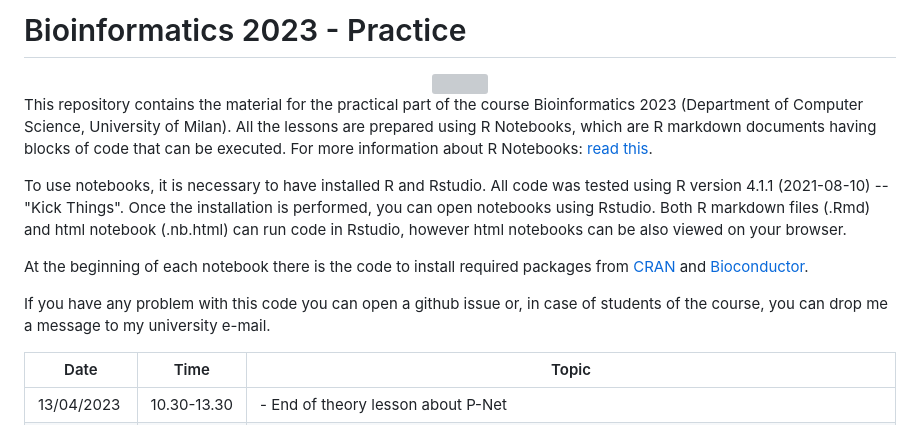
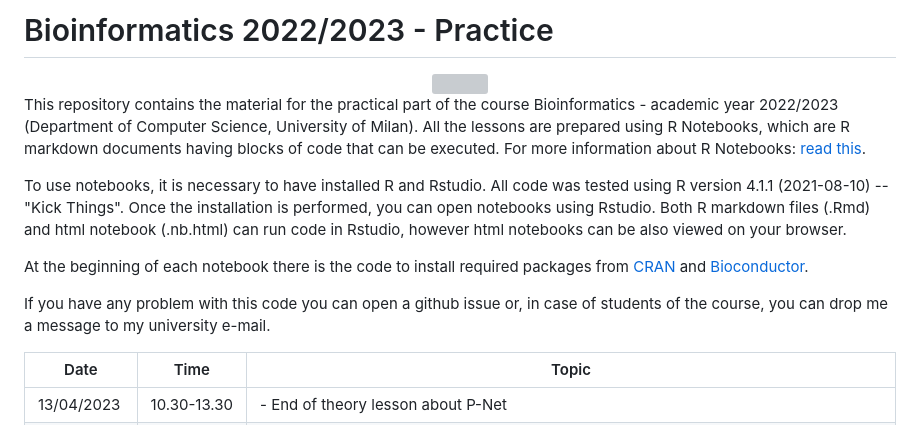
Before and after one commit to GliozzoJ/Bioinformatics_practice2023, a Markdown page: README.md, the part around the change. GitHub-like rendering; grey boxes are pictures that could not be loaded.

Commit message:
Added academic year

```diff
--- a/README.md
+++ b/README.md
@@ -1,10 +1,10 @@
-# Bioinformatics 2023 - Practice
+# Bioinformatics 2022/2023 - Practice
 
 <center>
 <img src="dna.jpg" width="700">
 </center>
 
-This repository contains the material for the practical part of the course Bioinformatics 2023 (Department of Computer Science, University of Milan).
+This repository contains the material for the practical part of the course Bioinformatics - academic year 2022/2023 (Department of Computer Science, University of Milan).
 All the lessons are prepared using R Notebooks, which are R markdown documents having blocks of code that can be executed.
 For more information about R Notebooks: [read this](https://bookdown.org/yihui/rmarkdown/notebook.html).
 
@@ -15,8 +15,7 @@ html notebook (.nb.html) can run code in Rstudio, however html notebooks can be
 At the beginning of each notebook there is the code to install required packages from [CRAN](https://cran.r-project.org/)
 and [Bioconductor](https://www.bioconductor.org/).
 
-If you have any problem with this code you can open a github issue or, in case of students of the course, you can drop me a
-message to my university e-mail.
+If you have any problem with this code you can open a github issue or, in case of students of the course, you can drop me a message to my university e-mail.
 
 
 | Date          | Time         | Topic                                                                                |
```
